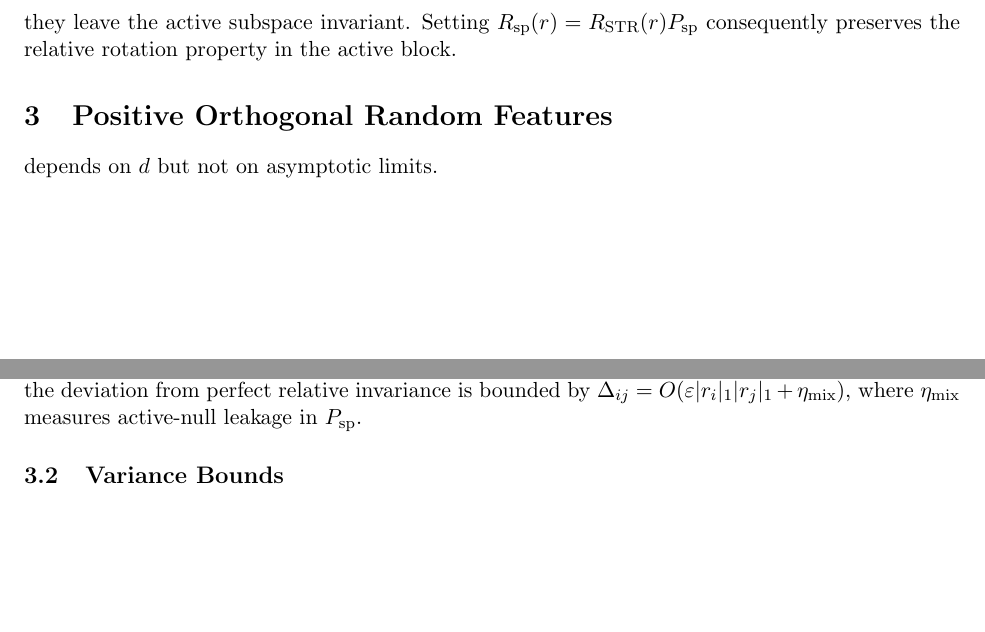
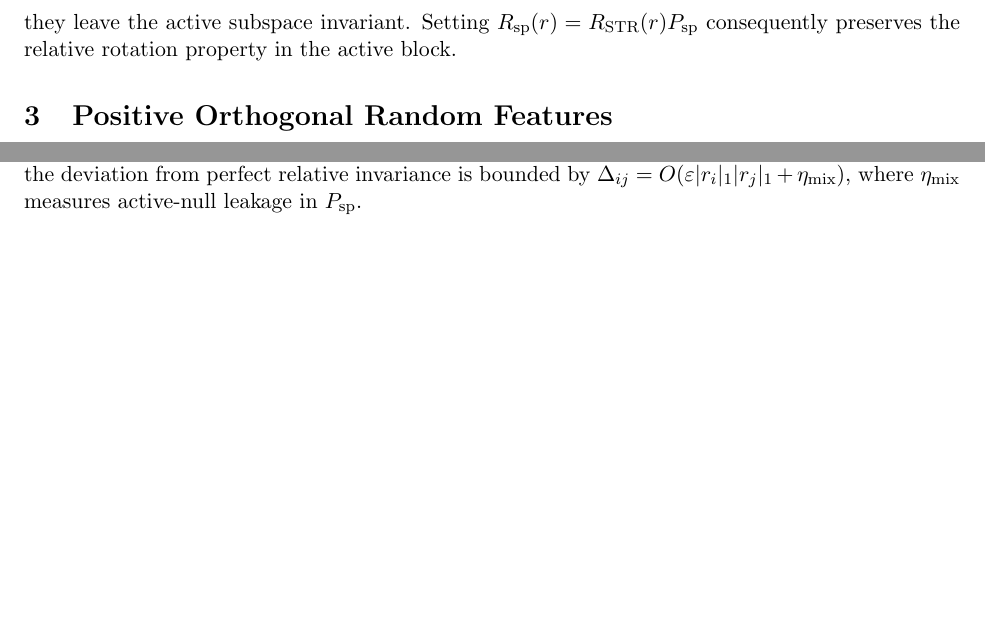
Before and after one commit to dhardestylewis/EquivariantAttentionHead, a LaTeX paper (equivariant-paper-main.tex): two parts of pages 2 and 3 of 7, joined at a grey line, cut so that both start at the same text, the shorter picture padded with empty space. Compiled offline with pdfLaTeX.

Commit message:
chore: remove leftover unsupported variance claim line from main paper

```diff
--- a/equivariant-paper-main.tex
+++ b/equivariant-paper-main.tex
@@ -97,9 +97,6 @@ consequently preserves the relative rotation property in the active block.
 \section{Positive Orthogonal Random Features}
 \label{sec:favor-structured}
 
-depends on $d$ but not on asymptotic limits.
-
-
 \subsection{Relative Logits and Stability}
 
 Combining the structured rotations with the positive features yields the attention logit
@@ -115,7 +112,7 @@ $P_{\mathrm{sp}}$ nearly preserves the active subspace, the deviation from perfe
 bounded by $\Delta_{ij} = O(\varepsilon |r_i|_1 |r_j|_1 + \eta_{\mathrm{mix}})$, where $\eta_{\mathrm{mix}}$ measures
 active-null leakage in $P_{\mathrm{sp}}$.
 
-\subsection{Variance Bounds}
+
 
 
 
```
